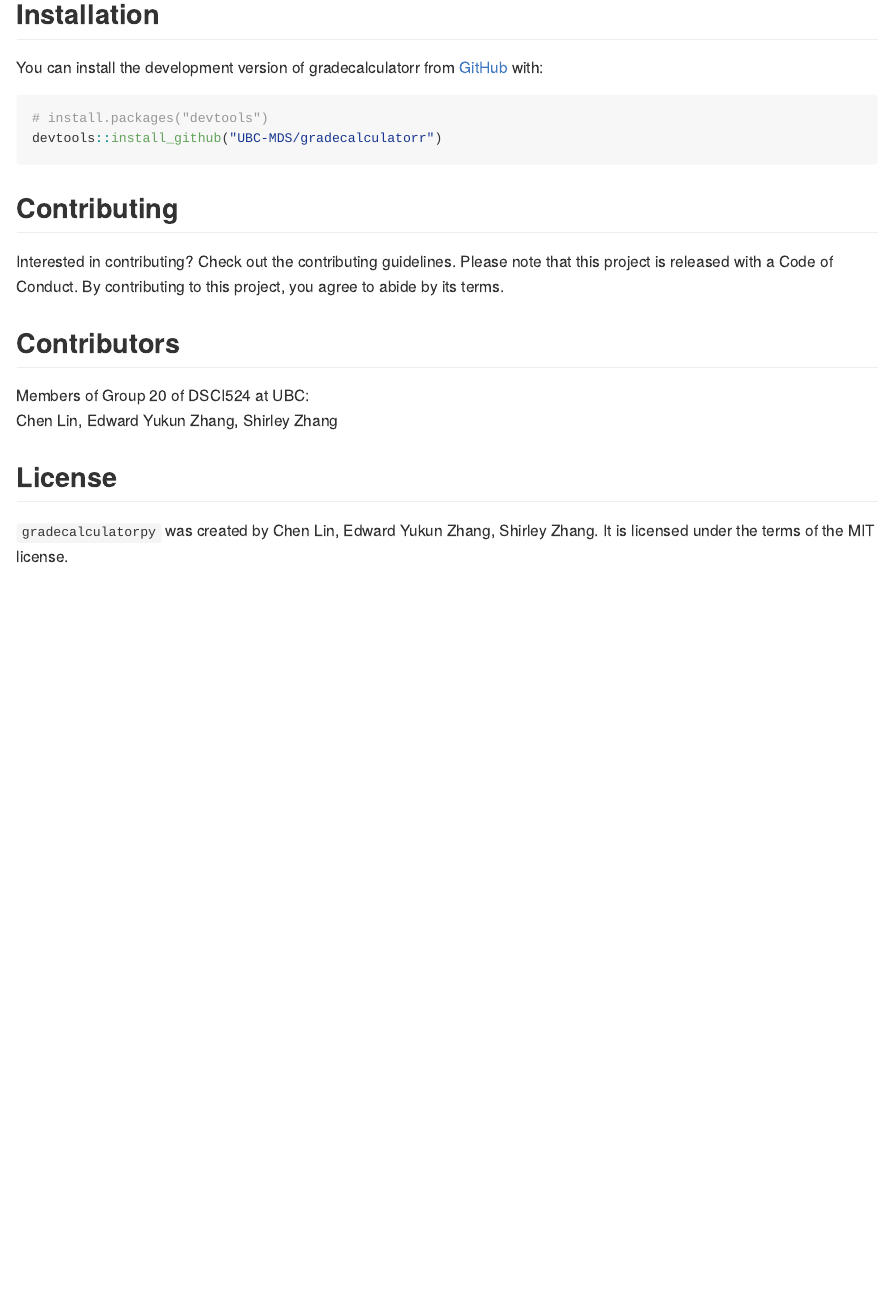
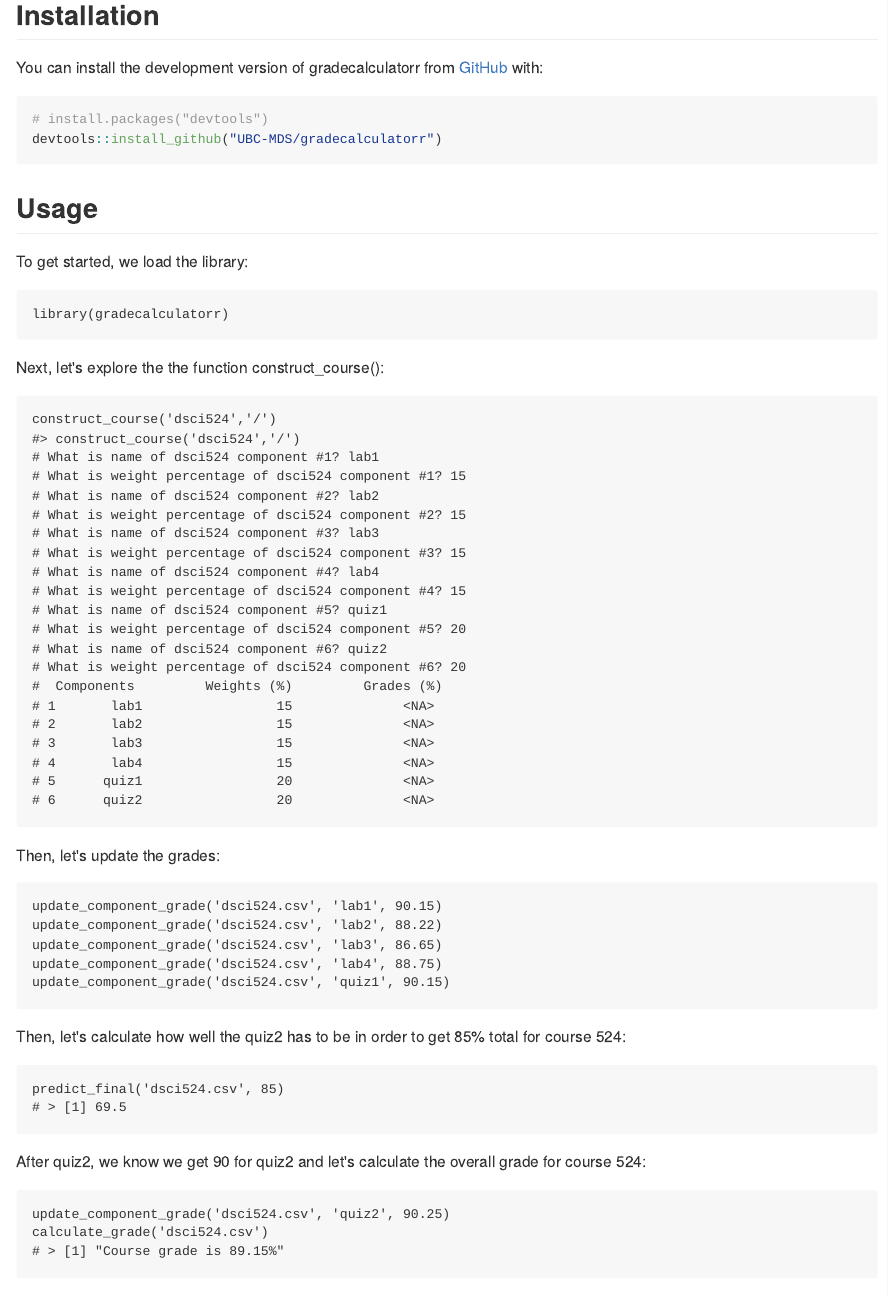
Before and after one commit to UBC-MDS/gradecalculatorr, an R Markdown document (README.Rmd): the page in a window 1100 px wide, from 1140 px down before the commit and from 1080 px down after it, so that both start at the same text. The pictures show the output file README.md that the author committed with the source, drawn offline in the style of GitHub; badge pictures from the web are left out.

Commit message:
update readme with full Usage

````diff
--- a/README.Rmd
+++ b/README.Rmd
@@ -32,3 +32,60 @@ devtools::install_github("UBC-MDS/gradecalculatorr")
 ```
 
 ## Usage
+
+To get started, we load the library:
+
+```{r setup}
+library(gradecalculatorr)
+```
+
+Next, let's explore the the function construct_course():
+
+```{r construct course usingconstruct_course()}
+construct_course('dsci524','/')
+#> construct_course('dsci524','/')
+# What is name of dsci524 component #1? lab1
+# What is weight percentage of dsci524 component #1? 15
+# What is name of dsci524 component #2? lab2
+# What is weight percentage of dsci524 component #2? 15
+# What is name of dsci524 component #3? lab3
+# What is weight percentage of dsci524 component #3? 15
+# What is name of dsci524 component #4? lab4
+# What is weight percentage of dsci524 component #4? 15
+# What is name of dsci524 component #5? quiz1
+# What is weight percentage of dsci524 component #5? 20
+# What is name of dsci524 component #6? quiz2
+# What is weight percentage of dsci524 component #6? 20
+#  Components         Weights (%)         Grades (%)
+# 1       lab1                 15              <NA>
+# 2       lab2                 15              <NA>
+# 3       lab3                 15              <NA>
+# 4       lab4                 15              <NA>
+# 5      quiz1                 20              <NA>
+# 6      quiz2                 20              <NA>
+```
+
+Then, let's update the grades:
+
+```{r update the grades}
+update_component_grade('dsci524.csv', 'lab1', 90.15)
+update_component_grade('dsci524.csv', 'lab2', 88.22)
+update_component_grade('dsci524.csv', 'lab3', 86.65)
+update_component_grade('dsci524.csv', 'lab4', 88.75)
+update_component_grade('dsci524.csv', 'quiz1', 90.15)
+```
+
+Then, let's calculate how well the quiz2 has to be in order to get 85% total for course 524:
+
+```{r predict quiz2 grade}
+predict_final('dsci524.csv', 85)
+# > [1] 69.5
+```
+
+After quiz2, we know we get 90 for quiz2 and let's calculate the overall grade for course 524:
+
+```{r calculate the overall grade}
+update_component_grade('dsci524.csv', 'quiz2', 90.25)
+calculate_grade('dsci524.csv')
+# > [1] "Course grade is 89.15%"
+```
````
Also changed, not shown: README.md.
